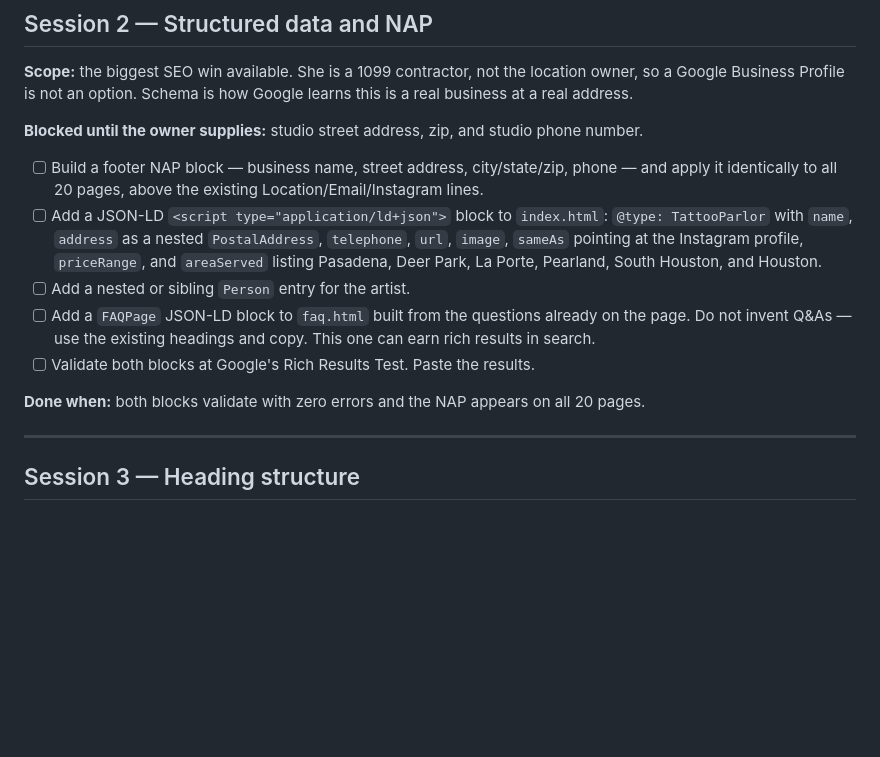
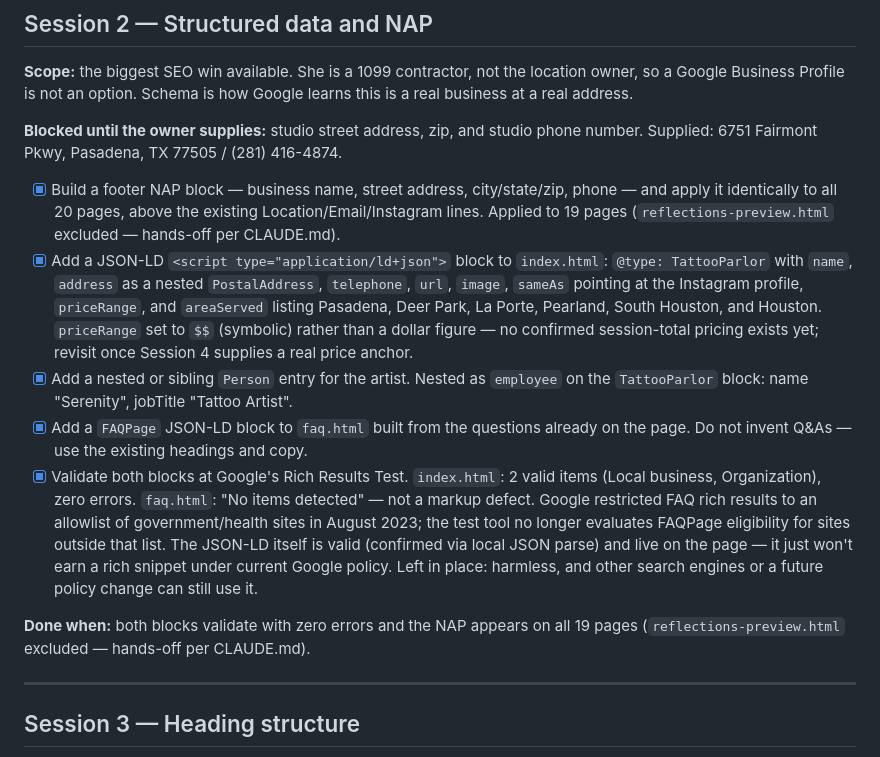
Before and after one commit to SpaceCoupeOne/Tattoo-Page, a Markdown page: Site-plan.md, the part around the change. Drawn GitHub-style; blank space fills up the shorter version.

Commit message:
Mark Session 2 complete in Site-plan.md; record Rich Results Test outcomes

```diff
--- a/Site-plan.md
+++ b/Site-plan.md
@@ -45,24 +45,38 @@ location owner, so a Google Business Profile is not an option. Schema is how
 Google learns this is a real business at a real address.
 
 **Blocked until the owner supplies:** studio street address, zip, and studio
-phone number.
+phone number. Supplied: 6751 Fairmont Pkwy, Pasadena, TX 77505 / (281) 416-4874.
 
-- [ ] Build a footer NAP block — business name, street address, city/state/zip,
+- [x] Build a footer NAP block — business name, street address, city/state/zip,
       phone — and apply it identically to all 20 pages, above the existing
-      Location/Email/Instagram lines.
-- [ ] Add a JSON-LD `<script type="application/ld+json">` block to
+      Location/Email/Instagram lines. Applied to 19 pages
+      (`reflections-preview.html` excluded — hands-off per CLAUDE.md).
+- [x] Add a JSON-LD `<script type="application/ld+json">` block to
       `index.html`: `@type: TattooParlor` with `name`, `address` as a nested
       `PostalAddress`, `telephone`, `url`, `image`, `sameAs` pointing at the
       Instagram profile, `priceRange`, and `areaServed` listing Pasadena,
-      Deer Park, La Porte, Pearland, South Houston, and Houston.
-- [ ] Add a nested or sibling `Person` entry for the artist.
-- [ ] Add a `FAQPage` JSON-LD block to `faq.html` built from the questions
+      Deer Park, La Porte, Pearland, South Houston, and Houston. `priceRange`
+      set to `$$` (symbolic) rather than a dollar figure — no confirmed
+      session-total pricing exists yet; revisit once Session 4 supplies a
+      real price anchor.
+- [x] Add a nested or sibling `Person` entry for the artist. Nested as
+      `employee` on the `TattooParlor` block: name "Serenity", jobTitle
+      "Tattoo Artist".
+- [x] Add a `FAQPage` JSON-LD block to `faq.html` built from the questions
       already on the page. Do not invent Q&As — use the existing headings and
-      copy. This one can earn rich results in search.
-- [ ] Validate both blocks at Google's Rich Results Test. Paste the results.
+      copy.
+- [x] Validate both blocks at Google's Rich Results Test.
+      `index.html`: 2 valid items (Local business, Organization), zero errors.
+      `faq.html`: "No items detected" — not a markup defect. Google restricted
+      FAQ rich results to an allowlist of government/health sites in August
+      2023; the test tool no longer evaluates FAQPage eligibility for sites
+      outside that list. The JSON-LD itself is valid (confirmed via local JSON
+      parse) and live on the page — it just won't earn a rich snippet under
+      current Google policy. Left in place: harmless, and other search engines
+      or a future policy change can still use it.
 
 **Done when:** both blocks validate with zero errors and the NAP appears on all
-20 pages.
+19 pages (`reflections-preview.html` excluded — hands-off per CLAUDE.md).
 
 ---
 
```
